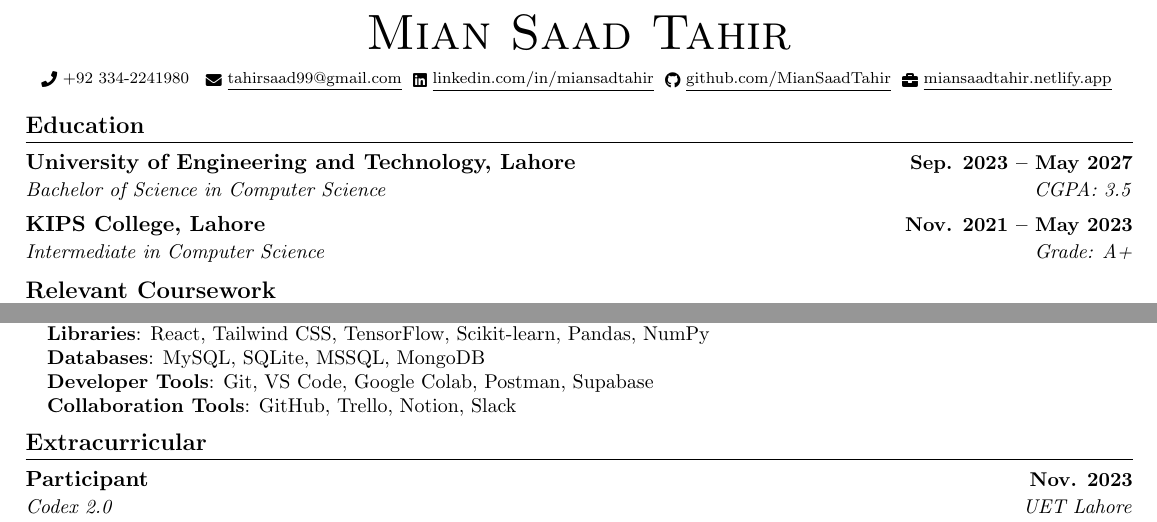
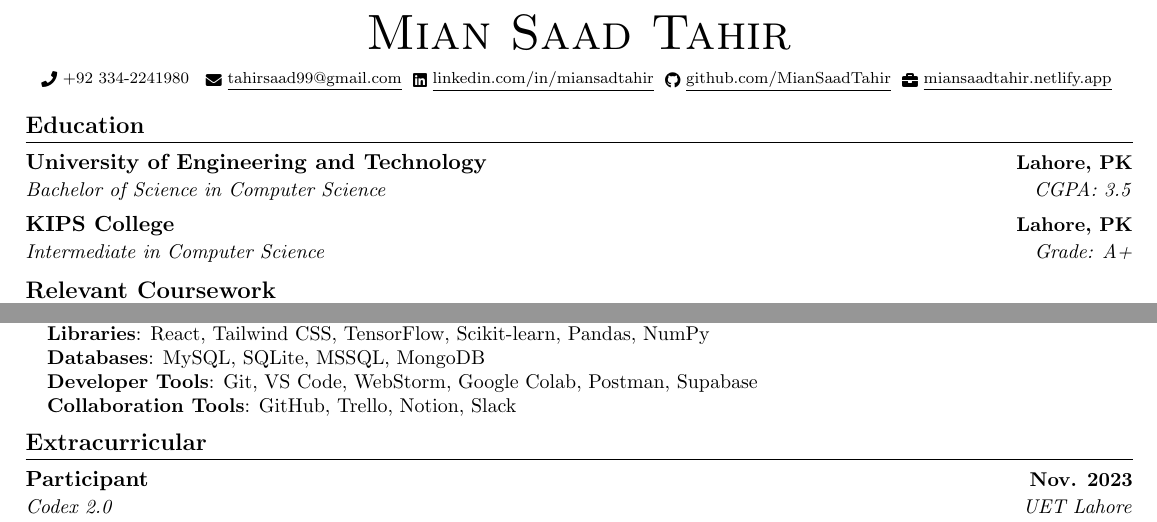
Before and after one commit to MianSaadTahir/Resume-LaTex, a LaTeX document (main.tex): two parts of the page, joined at a grey line, cut so that both start at the same text. Compiled offline with pdfLaTeX.

Commit message:
removed uni year

```diff
--- a/main.tex
+++ b/main.tex
@@ -138,10 +138,10 @@
 \section{Education}
   \resumeSubHeadingListStart
     \resumeSubheading
-      {University of Engineering and Technology, Lahore}{Sep. 2023 -- May 2027}
+      {University of Engineering and Technology}{Lahore, PK}
       {Bachelor of Science in Computer Science}{CGPA: 3.5}
     \resumeSubheading
-      {KIPS College, Lahore}{Nov. 2021 -- May 2023}
+      {KIPS College}{Lahore, PK}
       {Intermediate in Computer Science}{Grade: A+}
   \resumeSubHeadingListEnd
 
@@ -242,7 +242,7 @@
     \textbf{Frameworks}{: Next.js, Flask} \\
     \textbf{Libraries}{: React, Tailwind CSS, TensorFlow, Scikit-learn, Pandas, NumPy} \\
     \textbf{Databases}{: MySQL, SQLite, MSSQL, MongoDB} \\
-    \textbf{Developer Tools}{: Git, VS Code, Google Colab, Postman, Supabase} \\ \textbf{Collaboration Tools}{: GitHub, Trello, Notion, Slack}
+    \textbf{Developer Tools}{: Git, VS Code, WebStorm, Google Colab, Postman, Supabase} \\ \textbf{Collaboration Tools}{: GitHub, Trello, Notion, Slack}
   }}
 \end{itemize}
  \vspace{-16pt}
```
Also changed, not shown: Resume.pdf, 1 other file.
